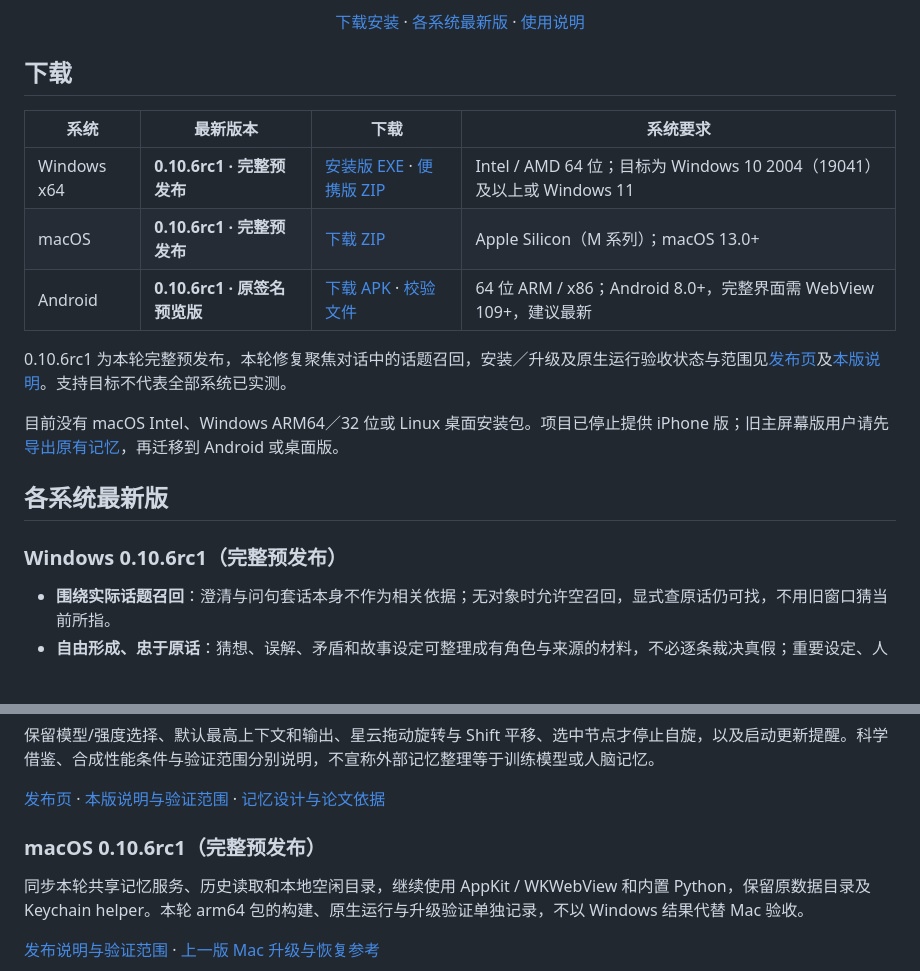
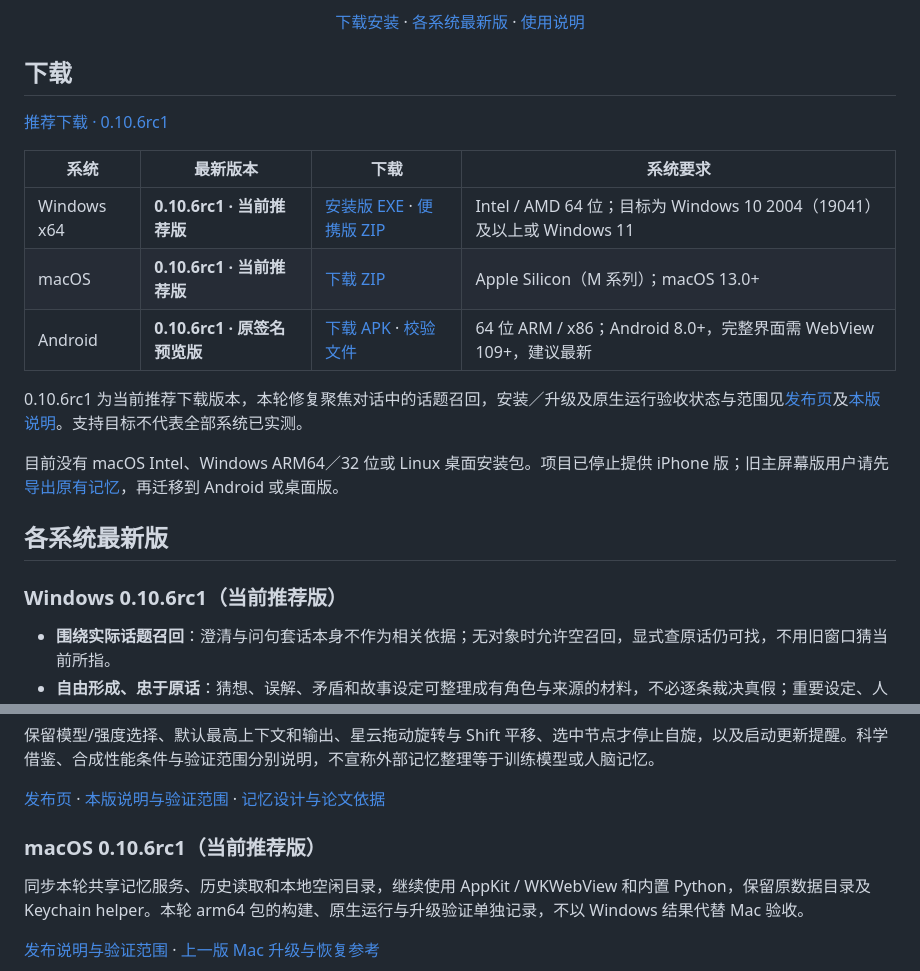
Before and after one commit to myflww/love-house, a Markdown page: README.md, 2 parts joined by grey strips. Rendered like a GitHub page; blank space fills up the shorter version.

Commit message:
统一最新版推荐下载入口

```diff
--- a/README.md
+++ b/README.md
@@ -14,19 +14,21 @@
 
 ## 下载
 
+[推荐下载 · 0.10.6rc1](https://github.com/myflww/love-house/releases/latest)
+
 | 系统 | 最新版本 | 下载 | 系统要求 |
 |---|---|---|---|
-| Windows x64 | **0.10.6rc1 · 完整预发布** | [安装版 EXE](https://github.com/myflww/love-house/releases/download/v0.10.6rc1/LoveHouse-Setup-0.10.6rc1-Windows-x64.exe) · [便携版 ZIP](https://github.com/myflww/love-house/releases/download/v0.10.6rc1/LoveHouse-0.10.6rc1-Windows-x64.zip) | Intel / AMD 64 位；目标为 Windows 10 2004（19041）及以上或 Windows 11 |
-| macOS | **0.10.6rc1 · 完整预发布** | [下载 ZIP](https://github.com/myflww/love-house/releases/download/v0.10.6rc1/LoveHouse-0.10.6rc1-macOS-arm64.zip) | Apple Silicon（M 系列）；macOS 13.0+ |
+| Windows x64 | **0.10.6rc1 · 当前推荐版** | [安装版 EXE](https://github.com/myflww/love-house/releases/download/v0.10.6rc1/LoveHouse-Setup-0.10.6rc1-Windows-x64.exe) · [便携版 ZIP](https://github.com/myflww/love-house/releases/download/v0.10.6rc1/LoveHouse-0.10.6rc1-Windows-x64.zip) | Intel / AMD 64 位；目标为 Windows 10 2004（19041）及以上或 Windows 11 |
+| macOS | **0.10.6rc1 · 当前推荐版** | [下载 ZIP](https://github.com/myflww/love-house/releases/download/v0.10.6rc1/LoveHouse-0.10.6rc1-macOS-arm64.zip) | Apple Silicon（M 系列）；macOS 13.0+ |
 | Android | **0.10.6rc1 · 原签名预览版** | [下载 APK](https://github.com/myflww/love-house/releases/download/v0.10.6rc1/LoveHouse-0.10.6rc1-Android.apk) · [校验文件](https://github.com/myflww/love-house/releases/download/v0.10.6rc1/Android-SHA256SUMS.txt) | 64 位 ARM / x86；Android 8.0+，完整界面需 WebView 109+，建议最新 |
 
-0.10.6rc1 为本轮完整预发布，本轮修复聚焦对话中的话题召回，安装／升级及原生运行验收状态与范围见[发布页](https://github.com/myflww/love-house/releases/tag/v0.10.6rc1)及[本版说明](docs/release-0.10.6rc1.md)。支持目标不代表全部系统已实测。
+0.10.6rc1 为当前推荐下载版本，本轮修复聚焦对话中的话题召回，安装／升级及原生运行验收状态与范围见[发布页](https://github.com/myflww/love-house/releases/tag/v0.10.6rc1)及[本版说明](docs/release-0.10.6rc1.md)。支持目标不代表全部系统已实测。
 
 目前没有 macOS Intel、Windows ARM64／32 位或 Linux 桌面安装包。项目已停止提供 iPhone 版；旧主屏幕版用户请先[导出原有记忆](docs/手机版安装与使用.md#旧-iphone-版的记忆迁移)，再迁移到 Android 或桌面版。
 
 ## 各系统最新版
 
-### Windows 0.10.6rc1（完整预发布）
+### Windows 0.10.6rc1（当前推荐版）
 
 - **围绕实际话题召回**：澄清与问句套话本身不作为相关依据；无对象时允许空召回，显式查原话仍可找，不用旧窗口猜当前所指。
 - **自由形成、忠于原话**：猜想、误解、矛盾和故事设定可整理成有角色与来源的材料，不必逐条裁决真假；重要设定、人格和关系变化继续受保护。
@@ -39,7 +41,7 @@
 
 [发布页](https://github.com/myflww/love-house/releases/tag/v0.10.6rc1) · [本版说明与验证范围](docs/release-0.10.6rc1.md) · [记忆设计与论文依据](docs/memory-0105-design.md)
 
-### macOS 0.10.6rc1（完整预发布）
+### macOS 0.10.6rc1（当前推荐版）
 
 同步本轮共享记忆服务、历史读取和本地空闲目录，继续使用 AppKit / WKWebView 和内置 Python，保留原数据目录及 Keychain helper。本轮 arm64 包的构建、原生运行与升级验证单独记录，不以 Windows 结果代替 Mac 验收。
 
```
